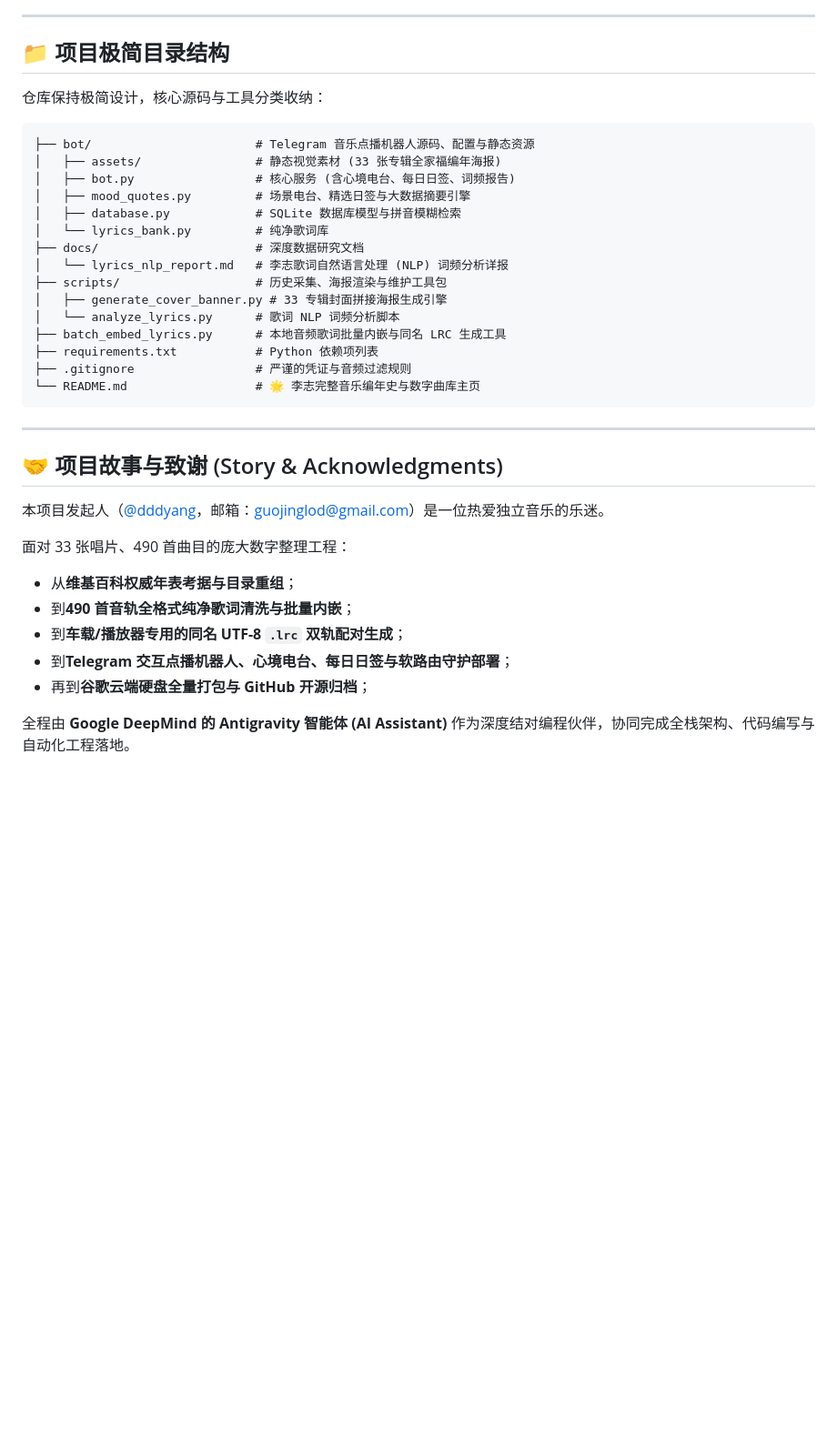
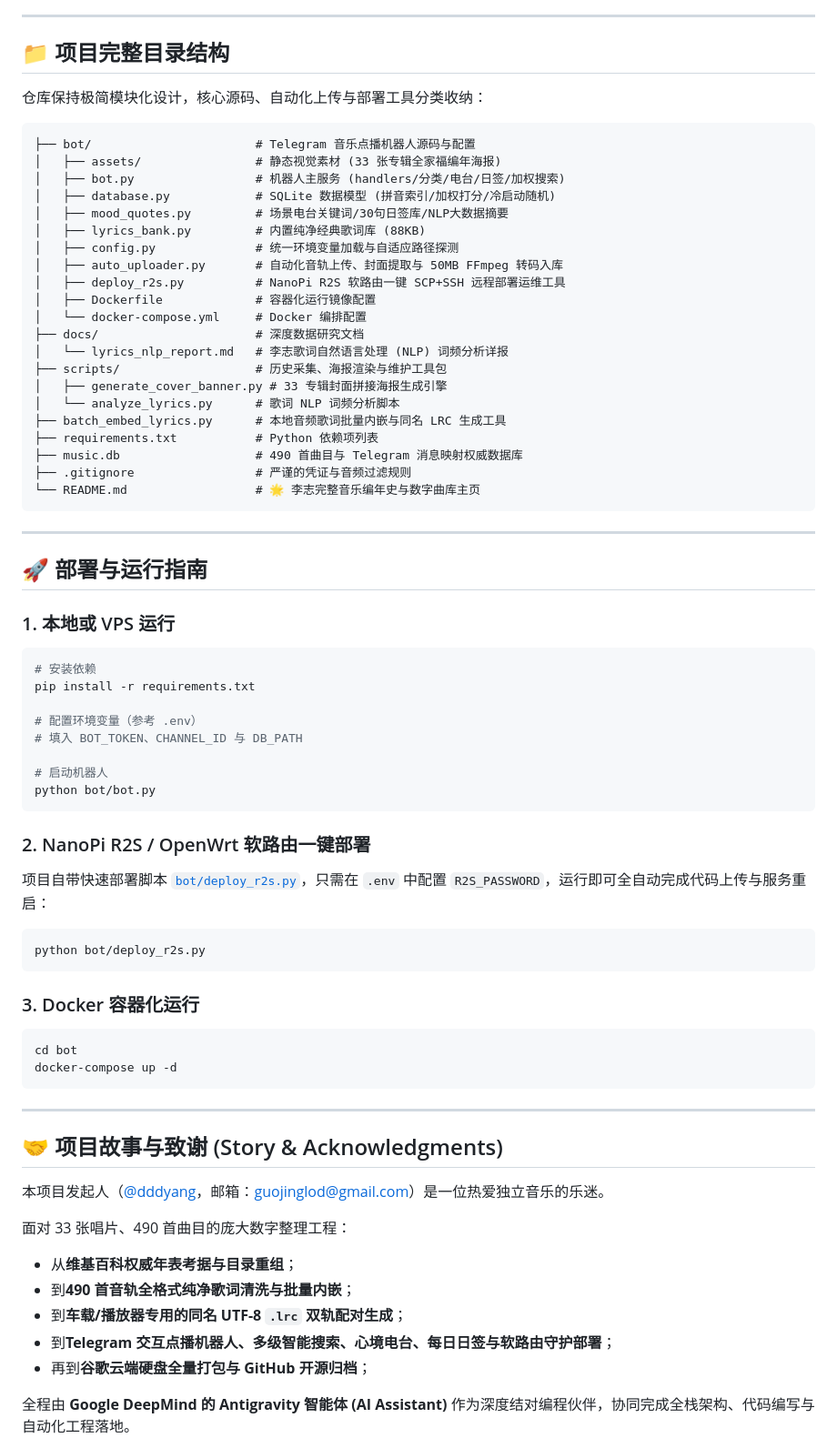
Before and after one commit to dddyang/lizhi-music-bot, a Markdown page: README.md, the part around one of its changes. Shown at 91% size. Rendered like a GitHub page; blank space fills up the shorter version.

Commit message:
docs: 全面完善 README.md，同步多级加权搜索、电台去重、行内冷启动与软路由部署指南

````diff
--- a/README.md
+++ b/README.md
@@ -130,17 +170,22 @@ Z:\音乐\李志\ (共 33 张专辑 / 490 首曲目 / 1,054 个文件)
 
 ---
 
-## 📁 项目极简目录结构
+## 📁 项目完整目录结构
 
-仓库保持极简设计，核心源码与工具分类收纳：
+仓库保持极简模块化设计，核心源码、自动化上传与部署工具分类收纳：
 
 ```text
-├── bot/                       # Telegram 音乐点播机器人源码、配置与静态资源
+├── bot/                       # Telegram 音乐点播机器人源码与配置
 │   ├── assets/                # 静态视觉素材 (33 张专辑全家福编年海报)
-│   ├── bot.py                 # 核心服务 (含心境电台、每日日签、词频报告)
-│   ├── mood_quotes.py         # 场景电台、精选日签与大数据摘要引擎
-│   ├── database.py            # SQLite 数据库模型与拼音模糊检索
-│   └── lyrics_bank.py         # 纯净歌词库
+│   ├── bot.py                 # 机器人主服务 (handlers/分类/电台/日签/加权搜索)
+│   ├── database.py            # SQLite 数据模型 (拼音索引/加权打分/冷启动随机)
+│   ├── mood_quotes.py         # 场景电台关键词/30句日签库/NLP大数据摘要
+│   ├── lyrics_bank.py         # 内置纯净经典歌词库 (88KB)
+│   ├── config.py              # 统一环境变量加载与自适应路径探测
+│   ├── auto_uploader.py       # 自动化音轨上传、封面提取与 50MB FFmpeg 转码入库
+│   ├── deploy_r2s.py          # NanoPi R2S 软路由一键 SCP+SSH 远程部署运维工具
+│   ├── Dockerfile             # 容器化运行镜像配置
+│   └── docker-compose.yml     # Docker 编排配置
 ├── docs/                      # 深度数据研究文档
 │   └── lyrics_nlp_report.md   # 李志歌词自然语言处理 (NLP) 词频分析详报
 ├── scripts/                   # 历史采集、海报渲染与维护工具包
@@ -148,8 +193,37 @@ Z:\音乐\李志\ (共 33 张专辑 / 490 首曲目 / 1,054 个文件)
 │   └── analyze_lyrics.py      # 歌词 NLP 词频分析脚本
 ├── batch_embed_lyrics.py      # 本地音频歌词批量内嵌与同名 LRC 生成工具
 ├── requirements.txt           # Python 依赖项列表
+├── music.db                   # 490 首曲目与 Telegram 消息映射权威数据库
 ├── .gitignore                 # 严谨的凭证与音频过滤规则
 └── README.md                  # 🌟 李志完整音乐编年史与数字曲库主页
+```
+
+---
+
+## 🚀 部署与运行指南
+
+### 1. 本地或 VPS 运行
+```bash
+# 安装依赖
+pip install -r requirements.txt
+
+# 配置环境变量（参考 .env）
+# 填入 BOT_TOKEN、CHANNEL_ID 与 DB_PATH
+
+# 启动机器人
+python bot/bot.py
+```
+
+### 2. NanoPi R2S / OpenWrt 软路由一键部署
+项目自带快速部署脚本 [`bot/deploy_r2s.py`](bot/deploy_r2s.py)，只需在 `.env` 中配置 `R2S_PASSWORD`，运行即可全自动完成代码上传与服务重启：
+```bash
+python bot/deploy_r2s.py
+```
+
+### 3. Docker 容器化运行
+```bash
+cd bot
+docker-compose up -d
 ```
 
 ---
@@ -162,7 +236,7 @@ Z:\音乐\李志\ (共 33 张专辑 / 490 首曲目 / 1,054 个文件)
 * 从**维基百科权威年表考据与目录重组**；
 * 到**490 首音轨全格式纯净歌词清洗与批量内嵌**；
 * 到**车载/播放器专用的同名 UTF-8 `.lrc` 双轨配对生成**；
-* 到**Telegram 交互点播机器人、心境电台、每日日签与软路由守护部署**；
+* 到**Telegram 交互点播机器人、多级智能搜索、心境电台、每日日签与软路由守护部署**；
 * 再到**谷歌云端硬盘全量打包与 GitHub 开源归档**；
 
 全程由 **Google DeepMind 的 Antigravity 智能体 (AI Assistant)** 作为深度结对编程伙伴，协同完成全栈架构、代码编写与自动化工程落地。
````
Also changed, not shown: other parts of README.md (+42 -2 lines).
